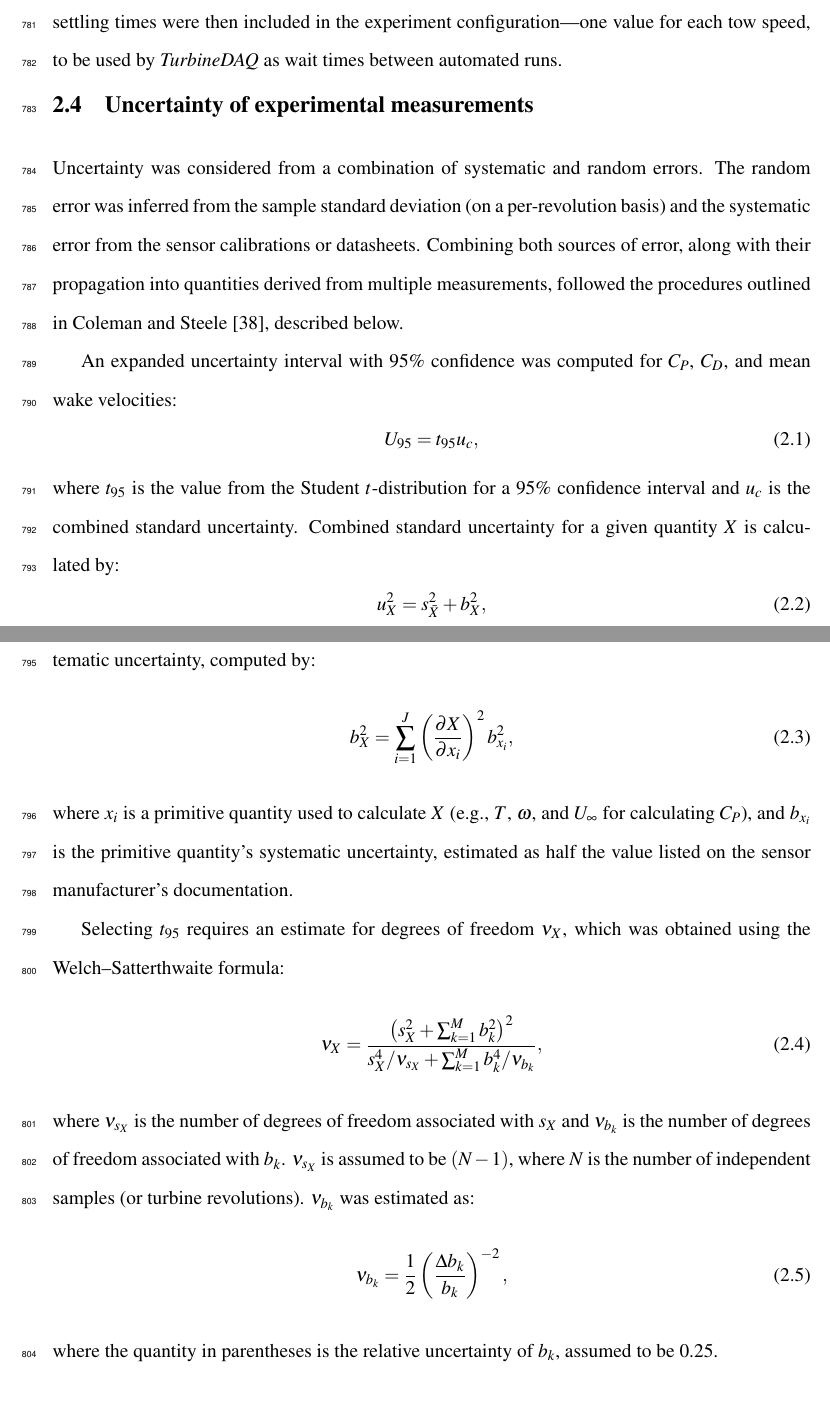
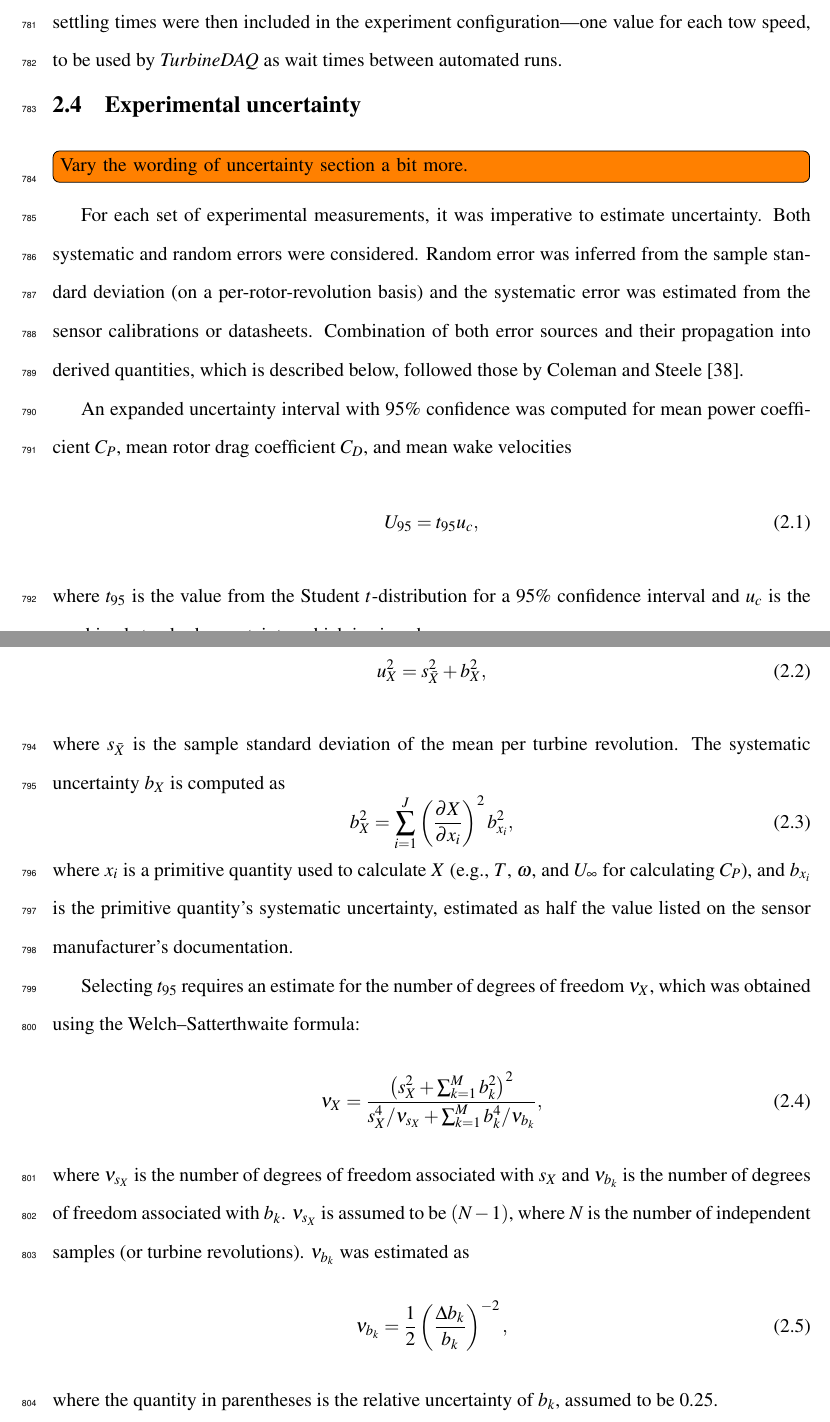
Before and after one commit to petebachant/PhD-thesis, a LaTeX thesis (thesis.tex, which reads chapters/experimental-setup.tex): two parts of pages 38 and 39 of 122, joined at a grey line, cut so that both start at the same text. Compiled offline with pdfLaTeX.

Commit message:
Cleanups to uncertainty section

```diff
--- a/chapters/experimental-setup.tex
+++ b/chapters/experimental-setup.tex
@@ -426,32 +426,32 @@ for each tow speed, to be used by \textit{TurbineDAQ} as wait times between
 automated runs.
 
 
-\section{Uncertainty of experimental measurements}
+\section{Experimental uncertainty}
 
+\todo[inline]{Vary the wording of uncertainty section a bit more.}
 
-%%% Below from RVAT-Re-dep paper
+For each set of experimental measurements, it was imperative to estimate
+uncertainty. Both systematic and random errors were considered. Random error was
+inferred from the sample standard deviation (on a per-rotor-revolution basis)
+and the systematic error was estimated from the sensor calibrations or
+datasheets. Combination of both error sources and their propagation into derived
+quantities, which is described below, followed those by Coleman and Steele
+\cite{ColemanSteele}.
 
-
-Uncertainty was considered from a combination of systematic and random errors.
-The random error was inferred from the sample standard deviation (on a
-per-revolution basis) and the systematic error from the sensor calibrations or
-datasheets. Combining both sources of error, along with their propagation into
-quantities derived from multiple measurements, followed the procedures outlined
-in Coleman and Steele \cite{ColemanSteele}, described below.
-
-An expanded uncertainty interval with 95\% confidence was computed for
-$C_P$, $C_D$, and mean wake velocities:
+An expanded uncertainty interval with 95\% confidence was computed for mean
+power coefficient $C_P$, mean rotor drag coefficient $C_D$, and mean wake
+velocities
 \begin{equation}
     U_{95} = t_{95} u_c,
 \end{equation}
 where $t_{95}$ is the value from the Student $t$-distribution for a 95\%
-confidence interval and $u_c$ is the combined standard uncertainty. Combined
-standard uncertainty for a given quantity $X$ is calculated~by:
+confidence interval and $u_c$ is the combined standard uncertainty, which is
+given by
 \begin{equation}
     u_X^2 = s_{\bar{X}}^2 + b_X^2,
 \end{equation}
 where $s_{\bar{X}}$ is the sample standard deviation of the mean per turbine
-revolution, and $b_X$ is the systematic uncertainty, computed by:
+revolution. The systematic uncertainty $b_X$ is computed as
 \begin{equation}
     b_{X}^2 = \sum_{i=1}^J \left( \frac{\partial X}{\partial x_i} \right)^2
     b_{x_i}^2,
@@ -461,8 +461,8 @@ and $U_\infty$ for calculating $C_P$), and $b_{x_i}$ is the primitive quantity's
 systematic uncertainty, estimated as half the value listed on the sensor
 manufacturer's documentation.
 
-Selecting $t_{95}$ requires an estimate for degrees of freedom $\nu_X$, which
-was obtained using the Welch--Satterthwaite formula:
+Selecting $t_{95}$ requires an estimate for the number of degrees of freedom
+$\nu_X$, which was obtained using the Welch--Satterthwaite formula:
 \begin{equation}
     \nu_X = \frac{\left(s_X^2 + \sum_{k=1}^M b_k^2 \right)^2} {s_X^4/\nu_{s_X} +
     \sum_{k=1}^M b_k^4/\nu_{b_k}},
@@ -470,15 +470,12 @@ was obtained using the Welch--Satterthwaite formula:
 where $\nu_{s_X}$ is the number of degrees of freedom associated with $s_X$ and
 $\nu_{b_k}$ is the number of degrees of freedom associated with $b_k$.
 $\nu_{s_X}$ is assumed to be $(N-1)$, where $N$ is the number of independent
-samples (or turbine revolutions). $\nu_{b_k}$ was estimated as:
+samples (or turbine revolutions). $\nu_{b_k}$ was estimated as
 \begin{equation}
     \nu_{b_k} = \frac{1}{2} \left( \frac{\Delta b_k}{b_k} \right)^{-2},
 \end{equation}
 where the quantity in parentheses is the relative uncertainty of $b_k$, assumed
 to be 0.25.
-
-
-%%% End from RVAT-Re-dep paper
 
 
 \section{Blockage}
```
Lines whose indentation alone changed are shown as unchanged.
